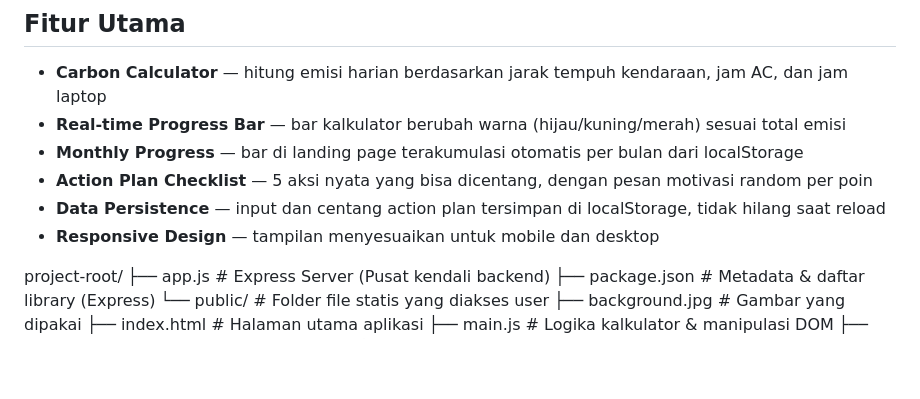
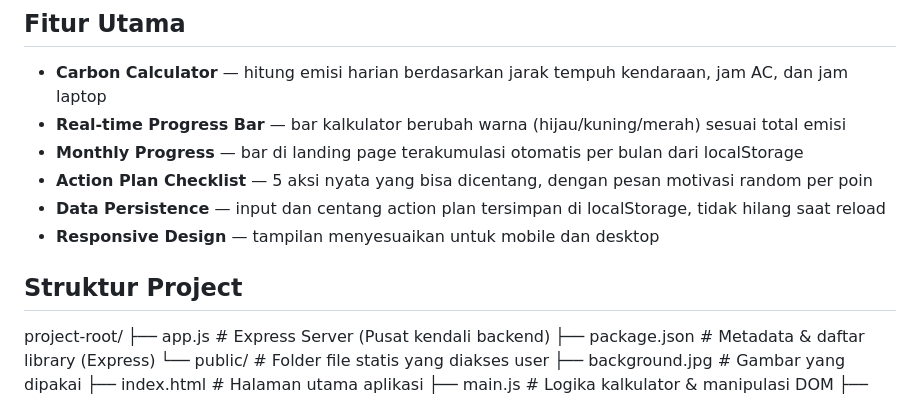
Before and after one commit to AbnerBgs/Abner-Bagus_WebDev_Seeker, a Markdown page: README.md, the part around the change. Rendered like a GitHub page; blank space fills up the shorter version.

Commit message:
readme final

```diff
--- a/README.md
+++ b/README.md
@@ -28,6 +28,7 @@ Banyak orang tidak menyadari seberapa besar kontribusi aktivitas sehari-hari mer
 - **Data Persistence** — input dan centang action plan tersimpan di localStorage, tidak hilang saat reload
 - **Responsive Design** — tampilan menyesuaikan untuk mobile dan desktop
 
+## Struktur Project
 project-root/
 ├── app.js               # Express Server (Pusat kendali backend)
 ├── package.json         # Metadata & daftar library (Express)
```
